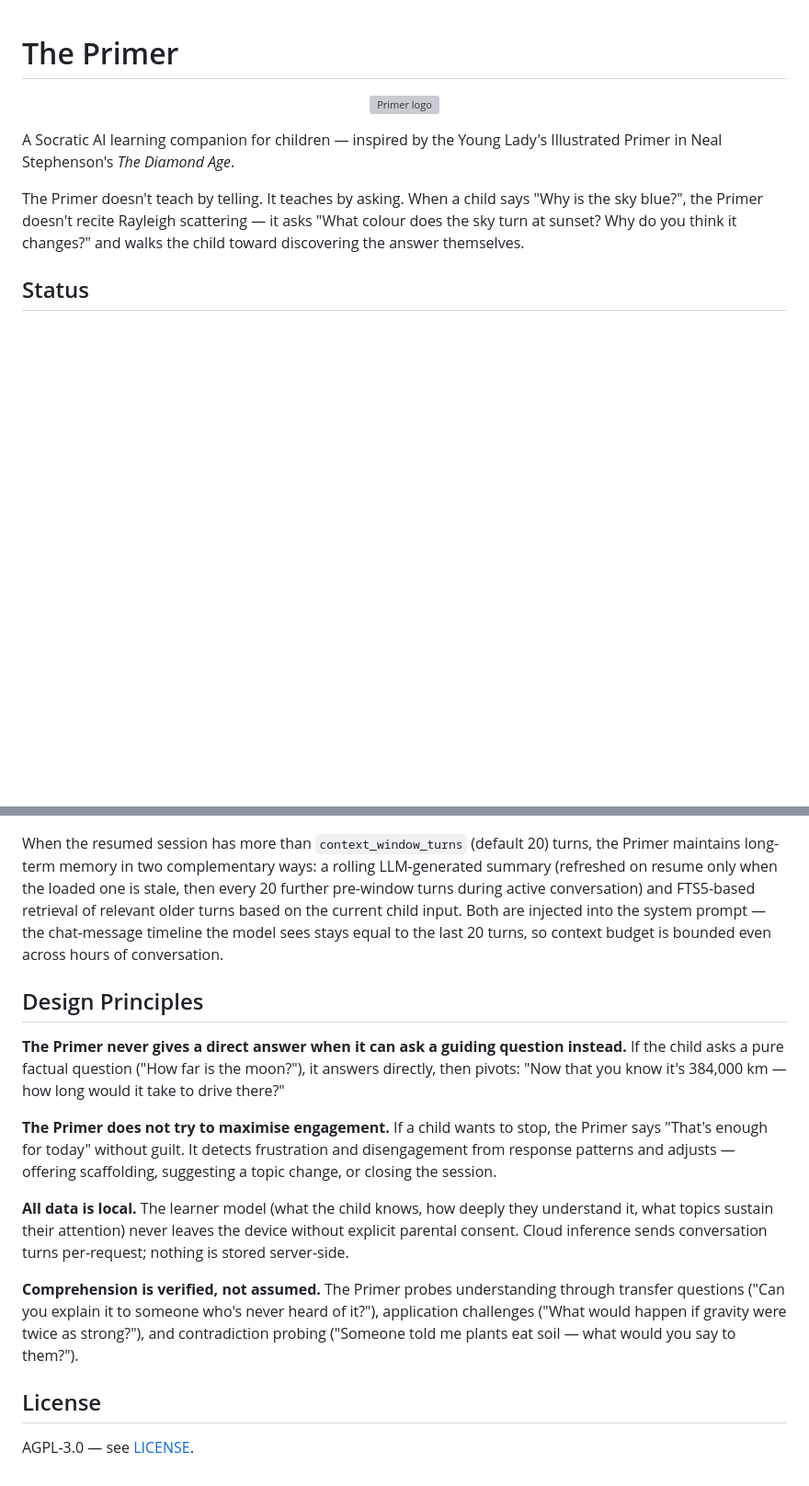
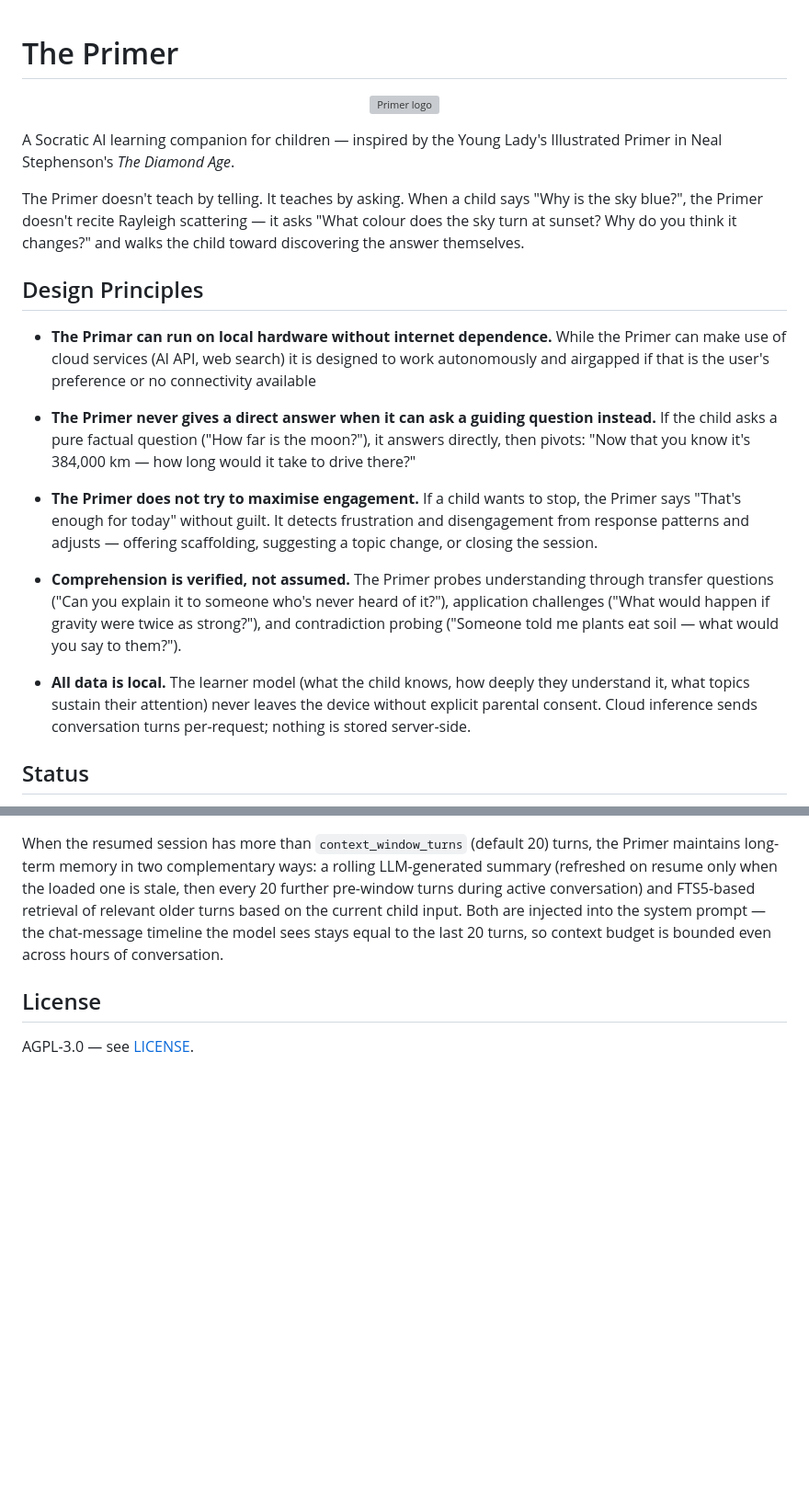
Before and after one commit to hherb/primer, a Markdown page: README.md, 2 parts joined by grey strips. Shown at 92% size. GitHub-like rendering; blank space fills up the shorter version; grey boxes are pictures that could not be loaded.

```diff
--- a/README.md
+++ b/README.md
@@ -7,6 +7,23 @@
 A Socratic AI learning companion for children — inspired by the Young Lady's Illustrated Primer in Neal Stephenson's *The Diamond Age*.
 
 The Primer doesn't teach by telling. It teaches by asking. When a child says "Why is the sky blue?", the Primer doesn't recite Rayleigh scattering — it asks "What colour does the sky turn at sunset? Why do you think it changes?" and walks the child toward discovering the answer themselves.
+
+## Design Principles
+
+- **The Primar can run on local hardware without internet dependence.**
+ While the Primer can make use of cloud services (AI API, web search) it is designed to work autonomously and airgapped if that is the user's preference or no connectivity available
+
+- **The Primer never gives a direct answer when it can ask a guiding question instead.**
+If the child asks a pure factual question ("How far is the moon?"), it answers directly, then pivots: "Now that you know it's 384,000 km — how long would it take to drive there?"
+
+- **The Primer does not try to maximise engagement.**
+If a child wants to stop, the Primer says "That's enough for today" without guilt. It detects frustration and disengagement from response patterns and adjusts — offering scaffolding, suggesting a topic change, or closing the session.
+
+- **Comprehension is verified, not assumed.** The Primer probes understanding through transfer questions ("Can you explain it to someone who's never heard of it?"), application challenges ("What would happen if gravity were twice as strong?"), and contradiction probing ("Someone told me plants eat soil — what would you say to them?").
+
+- **All data is local.**
+The learner model (what the child knows, how deeply they understand it, what topics sustain their attention) never leaves the device without explicit parental consent. Cloud inference sends conversation turns per-request; nothing is stored server-side.
+
 
 ## Status
 
@@ -148,16 +165,6 @@ cargo run --bin primer -- --resume <uuid>
 
 When the resumed session has more than `context_window_turns` (default 20) turns, the Primer maintains long-term memory in two complementary ways: a rolling LLM-generated summary (refreshed on resume only when the loaded one is stale, then every 20 further pre-window turns during active conversation) and FTS5-based retrieval of relevant older turns based on the current child input. Both are injected into the system prompt — the chat-message timeline the model sees stays equal to the last 20 turns, so context budget is bounded even across hours of conversation.
 
-## Design Principles
-
-**The Primer never gives a direct answer when it can ask a guiding question instead.** If the child asks a pure factual question ("How far is the moon?"), it answers directly, then pivots: "Now that you know it's 384,000 km — how long would it take to drive there?"
-
-**The Primer does not try to maximise engagement.** If a child wants to stop, the Primer says "That's enough for today" without guilt. It detects frustration and disengagement from response patterns and adjusts — offering scaffolding, suggesting a topic change, or closing the session.
-
-**All data is local.** The learner model (what the child knows, how deeply they understand it, what topics sustain their attention) never leaves the device without explicit parental consent. Cloud inference sends conversation turns per-request; nothing is stored server-side.
-
-**Comprehension is verified, not assumed.** The Primer probes understanding through transfer questions ("Can you explain it to someone who's never heard of it?"), application challenges ("What would happen if gravity were twice as strong?"), and contradiction probing ("Someone told me plants eat soil — what would you say to them?").
-
 ## License
 
 AGPL-3.0 — see [LICENSE](LICENSE).
```
